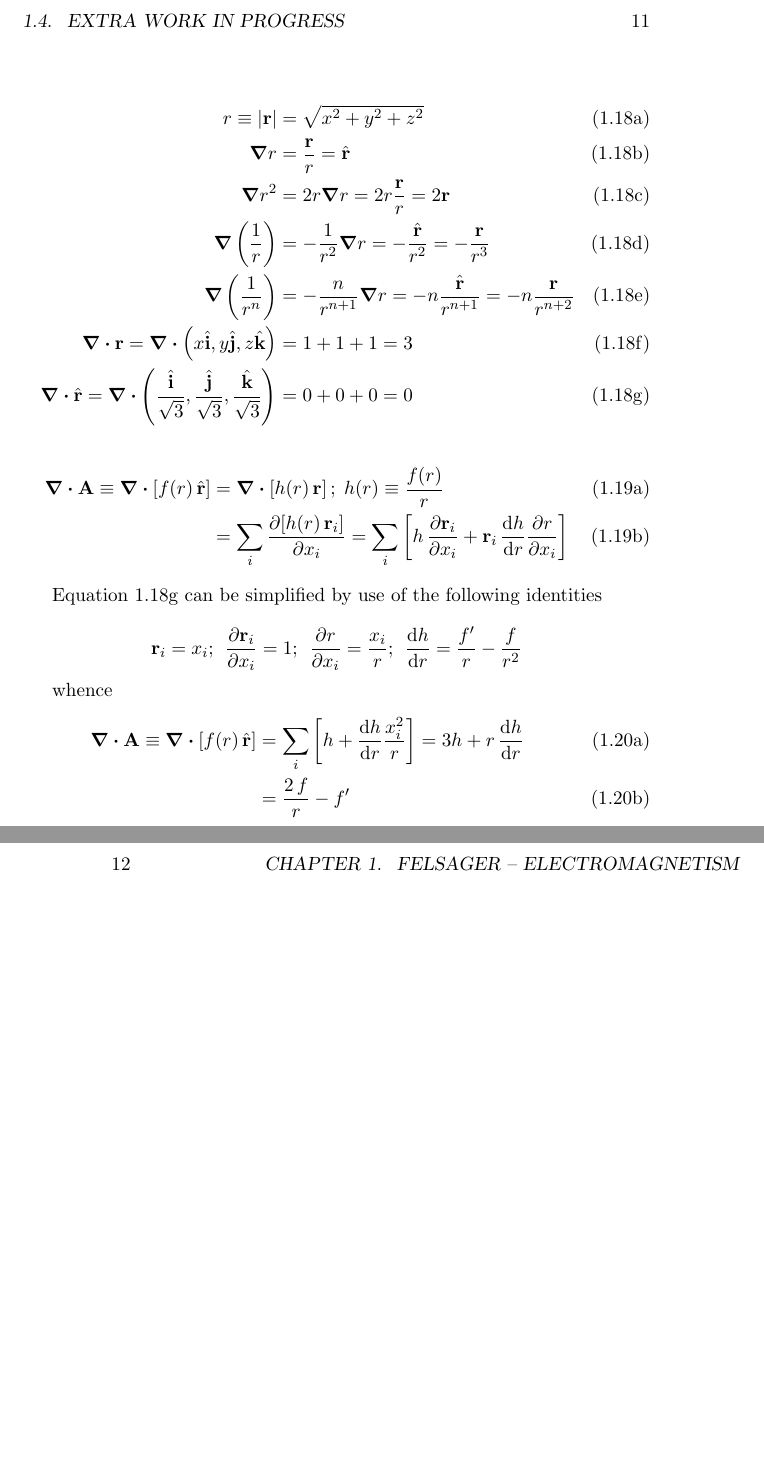
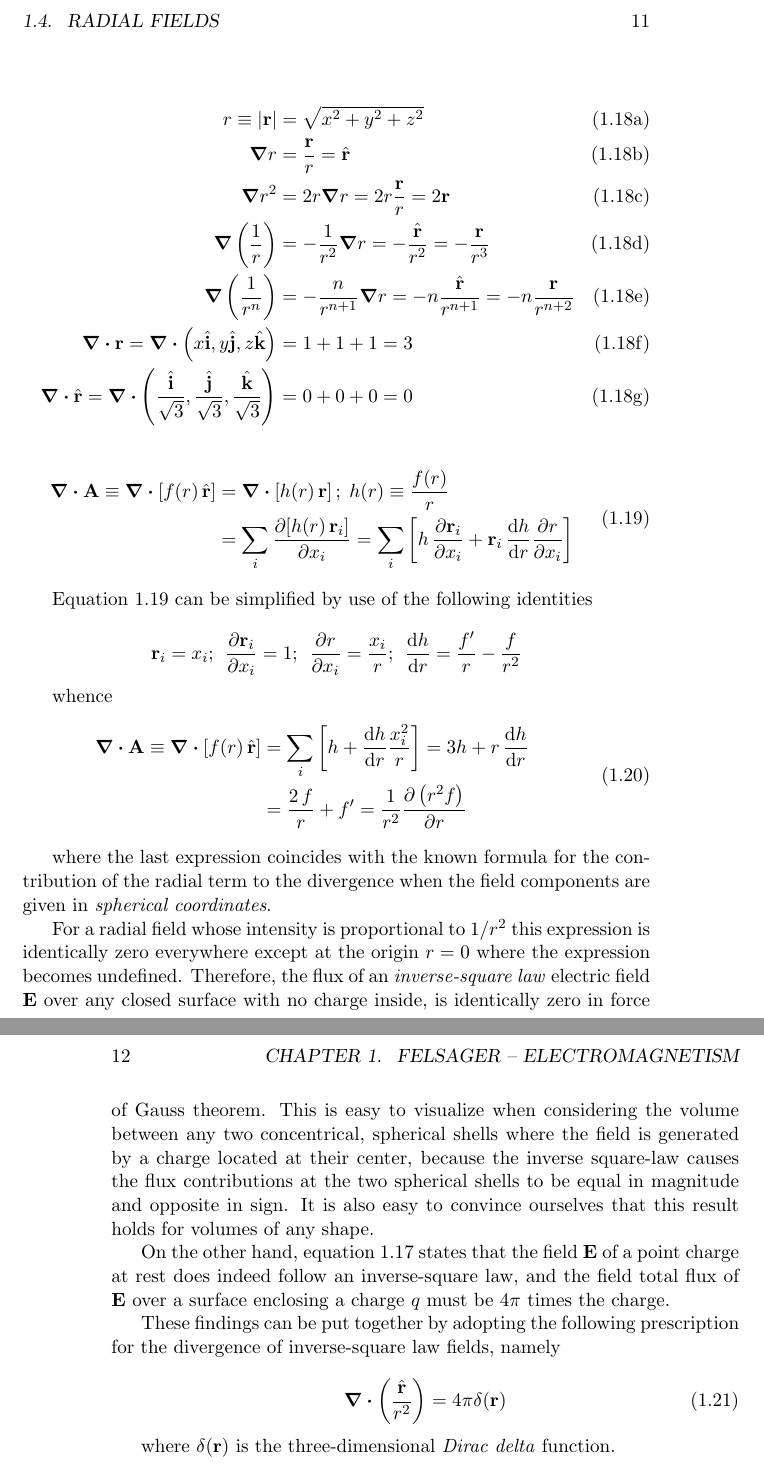
Before and after one commit to ollecram/ELECTRO, a LaTeX book (Classical_Electrodynamics_Notes.tex, which reads Felsager_01.tex): two parts of pages 15 and 16 of 21, joined at a grey line, cut at the place of the change, the shorter picture padded with empty space. Compiled offline with pdfLaTeX.

Commit message:
point charges in felsager_1

```diff
--- a/Felsager_01.tex
+++ b/Felsager_01.tex
@@ -300,17 +301,16 @@ r \equiv \abs{\vb{r}} &= \sqrt{x^2 + y^2 + z^2}
 \end{align}
 \end{subequations}
 
-\begin{subequations}
-\label{eq:radialfields_B}
-\begin{align}
+\begin{equation}
+\begin{aligned}
 \div{\vb{A}} \equiv \div{\left[ f(r) \, \hat{\vb{r}} \right]} &= \div{\left[ h(r) \, \vb{r} \right]}; \; h(r) \equiv \frac{f(r)}{r}\\
 &= \sum\limits_i{ \pdv{{\left[ h(r) \, \vb{r}_i \right]}}{x_i} }
  = \sum\limits_i{ \left[ h \, \pdv{\vb{r}_i}{x_i} + \vb{r}_i \, \dv{h}{r} \pdv{r}{x_i} \right]}
-\label{eq:radialfields_8}
-\end{align}
-\end{subequations}
+\label{eq:radialfields_divergence_A}
+\end{aligned}
+\end{equation}
 
-Equation \ref{eq:radialfields_7} can be simplified by use of the following identities
+Equation \ref{eq:radialfields_divergence_A} can be simplified by use of the following identities
 
 \begin{equation*}
 \vb{r}_i = x_i ; \:\: \pdv{\vb{r}_i}{x_i} = 1 ;  \:\: \pdv{r}{x_i} = \frac{x_i}{r};  \:\: \dv{h}{r} = \frac{f'}{r}
@@ -318,12 +318,26 @@ Equation \ref{eq:radialfields_7} can be simplified by use of the following ident
 \end{equation*}
 
 whence
-\begin{subequations}
-\label{eq:radialfields_C}
-\begin{align}
+\begin{equation}
+\begin{aligned}
 \div{\vb{A}} \equiv \div{\left[ f(r) \, \hat{\vb{r}} \right]} &=
 \sum\limits_i{ \left[ h + \dv{h}{r} \frac{x_i^2}{r} \right]} = 3h + r \, \dv{h}{r}  \\
-&= \frac{2 \, f}{r} - f'
-\label{eq:radialfields_9}
-\end{align}
-\end{subequations}
+&= \frac{2 \, f}{r} + f' = \frac{1}{r^2} \pdv{\left( r^2 f \right) }{r}
+\label{eq:radialfields_divergence_B}
+\end{aligned}
+\end{equation}
+
+where the last expression coincides with the known formula for the contribution of the radial term to the divergence when the field components are given in \textit{spherical coordinates}.
+
+For a radial field whose intensity is proportional to $1/r^2$ this expression is identically zero everywhere except at the origin $r=0$ where the expression becomes undefined. Therefore, the flux of an \textit{inverse-square law} electric field $\vb{E}$ over any closed surface with no charge inside, is identically zero in force of Gauss theorem. This is easy to visualize when considering the volume between any two concentrical, spherical shells where the field is generated by a charge located at their center, because the inverse square-law causes the flux contributions at the two spherical shells to be equal in magnitude and opposite in sign. It is also easy to convince ourselves that this result holds for volumes of any shape.
+
+On the other hand, equation \ref{eq:pointcharge_flux} states that the field $\vb{E}$ of a point charge at rest does indeed follow an inverse-square law, and the field total flux of $\vb{E}$ over a surface enclosing a charge $q$ must be $4\pi$ times the charge.
+
+These findings can be put together by adopting the following prescription for the divergence of inverse-square law fields, namely
+
+\begin{equation}
+\div{\left( \frac{\hat{\vb{r}}}{r^2}\right)} = 4 \pi \delta(\vb{r})
+\label{eq:pointcharge_div}
+\end{equation}
+
+where $\delta(\vb{r})$ is the three-dimensional \textit{Dirac delta} function.
```
Also changed, not shown: Felsager_01.tex (13 more changed lines).
